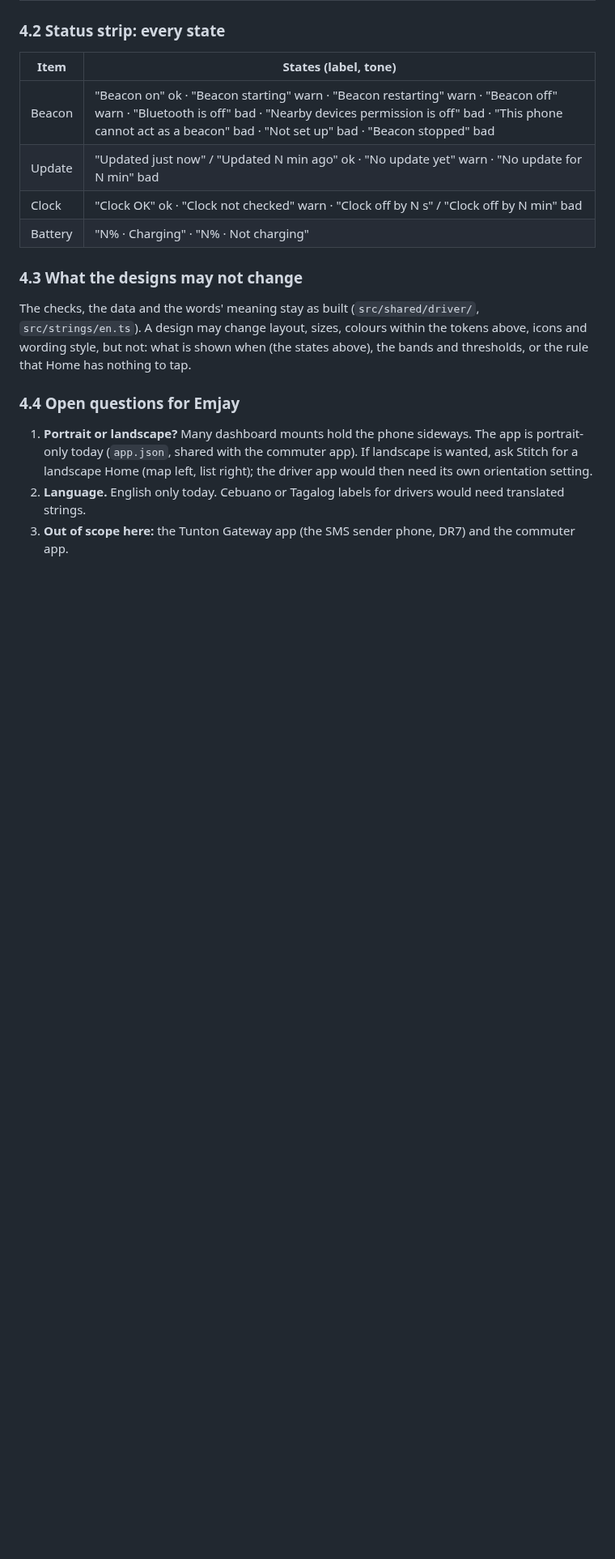
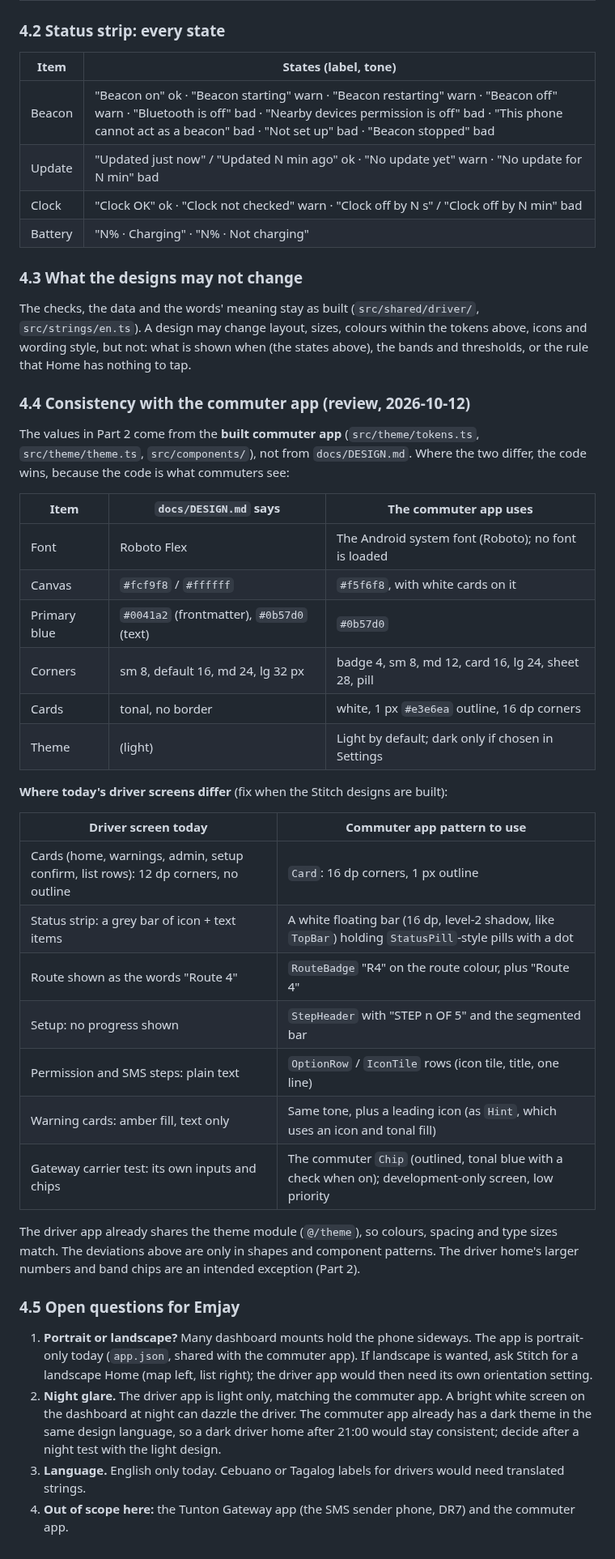
Before and after one commit to emspar30/PUV-TRACKER-APP, a Markdown page: docs/DRIVER_UI_PRD.md, the part around one of its changes. Shown at 81% size. Rendered like a GitHub page; blank space fills up the shorter version.

```diff
--- a/docs/DRIVER_UI_PRD.md
+++ b/docs/DRIVER_UI_PRD.md
@@ -232,8 +241,36 @@ Buttons at the bottom: secondary pill "Turn beacon off" (or primary "Turn beacon
 
 The checks, the data and the words' meaning stay as built (`src/shared/driver/`, `src/strings/en.ts`). A design may change layout, sizes, colours within the tokens above, icons and wording style, but not: what is shown when (the states above), the bands and thresholds, or the rule that Home has nothing to tap.
 
-### 4.4 Open questions for Emjay
+### 4.4 Consistency with the commuter app (review, 2026-10-12)
+
+The values in Part 2 come from the **built commuter app** (`src/theme/tokens.ts`, `src/theme/theme.ts`, `src/components/`), not from `docs/DESIGN.md`. Where the two differ, the code wins, because the code is what commuters see:
+
+| Item | `docs/DESIGN.md` says | The commuter app uses |
+| --- | --- | --- |
+| Font | Roboto Flex | The Android system font (Roboto); no font is loaded |
+| Canvas | `#fcf9f8` / `#ffffff` | `#f5f6f8`, with white cards on it |
+| Primary blue | `#0041a2` (frontmatter), `#0b57d0` (text) | `#0b57d0` |
+| Corners | sm 8, default 16, md 24, lg 32 px | badge 4, sm 8, md 12, card 16, lg 24, sheet 28, pill |
+| Cards | tonal, no border | white, 1 px `#e3e6ea` outline, 16 dp corners |
+| Theme | (light) | Light by default; dark only if chosen in Settings |
+
+**Where today's driver screens differ** (fix when the Stitch designs are built):
+
+| Driver screen today | Commuter app pattern to use |
+| --- | --- |
+| Cards (home, warnings, admin, setup confirm, list rows): 12 dp corners, no outline | `Card`: 16 dp corners, 1 px outline |
+| Status strip: a grey bar of icon + text items | A white floating bar (16 dp, level-2 shadow, like `TopBar`) holding `StatusPill`-style pills with a dot |
+| Route shown as the words "Route 4" | `RouteBadge` "R4" on the route colour, plus "Route 4" |
+| Setup: no progress shown | `StepHeader` with "STEP n OF 5" and the segmented bar |
+| Permission and SMS steps: plain text | `OptionRow` / `IconTile` rows (icon tile, title, one line) |
+| Warning cards: amber fill, text only | Same tone, plus a leading icon (as `Hint`, which uses an icon and tonal fill) |
+| Gateway carrier test: its own inputs and chips | The commuter `Chip` (outlined, tonal blue with a check when on); development-only screen, low priority |
+
+The driver app already shares the theme module (`@/theme`), so colours, spacing and type sizes match. The deviations above are only in shapes and component patterns. The driver home's larger numbers and band chips are an intended exception (Part 2).
+
+### 4.5 Open questions for Emjay
 
 1. **Portrait or landscape?** Many dashboard mounts hold the phone sideways. The app is portrait-only today (`app.json`, shared with the commuter app). If landscape is wanted, ask Stitch for a landscape Home (map left, list right); the driver app would then need its own orientation setting.
-2. **Language.** English only today. Cebuano or Tagalog labels for drivers would need translated strings.
-3. **Out of scope here:** the Tunton Gateway app (the SMS sender phone, DR7) and the commuter app.
+2. **Night glare.** The driver app is light only, matching the commuter app. A bright white screen on the dashboard at night can dazzle the driver. The commuter app already has a dark theme in the same design language, so a dark driver home after 21:00 would stay consistent; decide after a night test with the light design.
+3. **Language.** English only today. Cebuano or Tagalog labels for drivers would need translated strings.
+4. **Out of scope here:** the Tunton Gateway app (the SMS sender phone, DR7) and the commuter app.
```
Also changed, not shown: other parts of docs/DRIVER_UI_PRD.md (+36 -27 lines).
